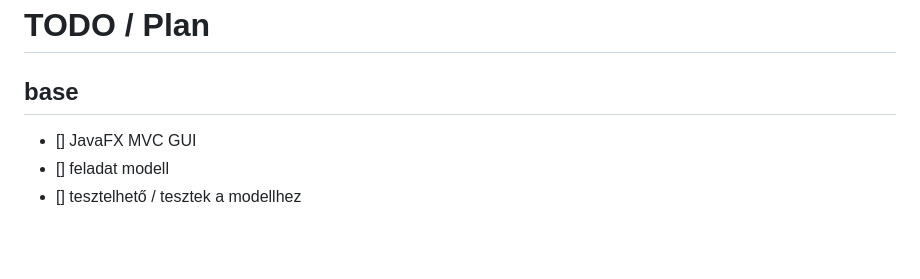
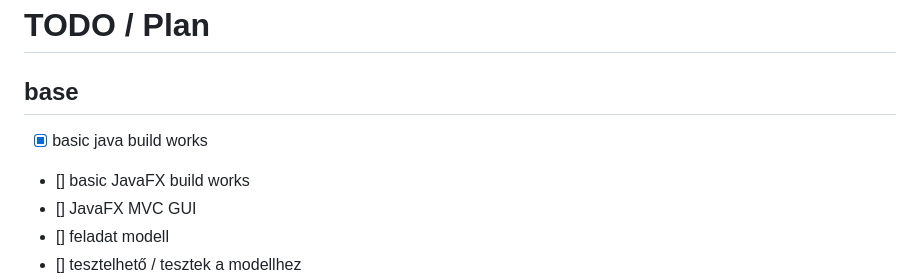
Before and after one commit to deliciouslytyped/szofsd-homework-proj, a Markdown page: README.md, the part around the change. Rendered like a GitHub page; blank space fills up the shorter version.

Commit message:
developer: update plan

```diff
--- a/README.md
+++ b/README.md
@@ -34,6 +34,8 @@ These must be configured as the following secrets:
 # TODO / Plan
 
 ## base
+- [x] basic java build works
+- [] basic JavaFX build works
 - [] JavaFX MVC GUI
 - [] feladat modell
 - [] tesztelhető / tesztek a modellhez
```
